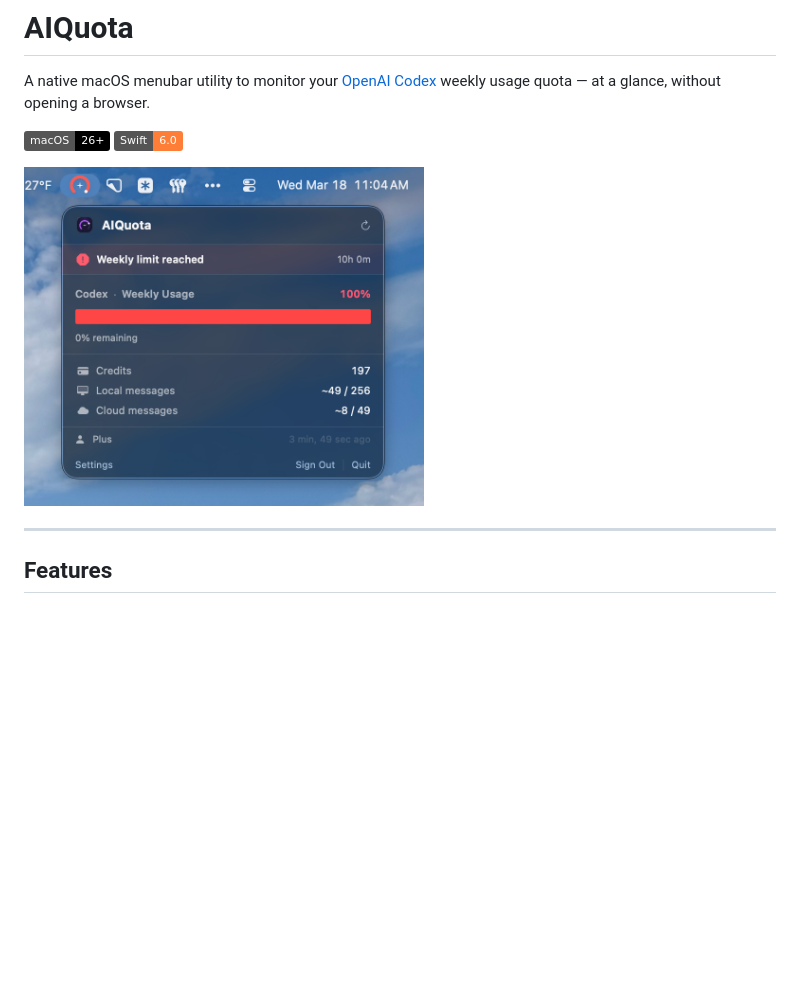
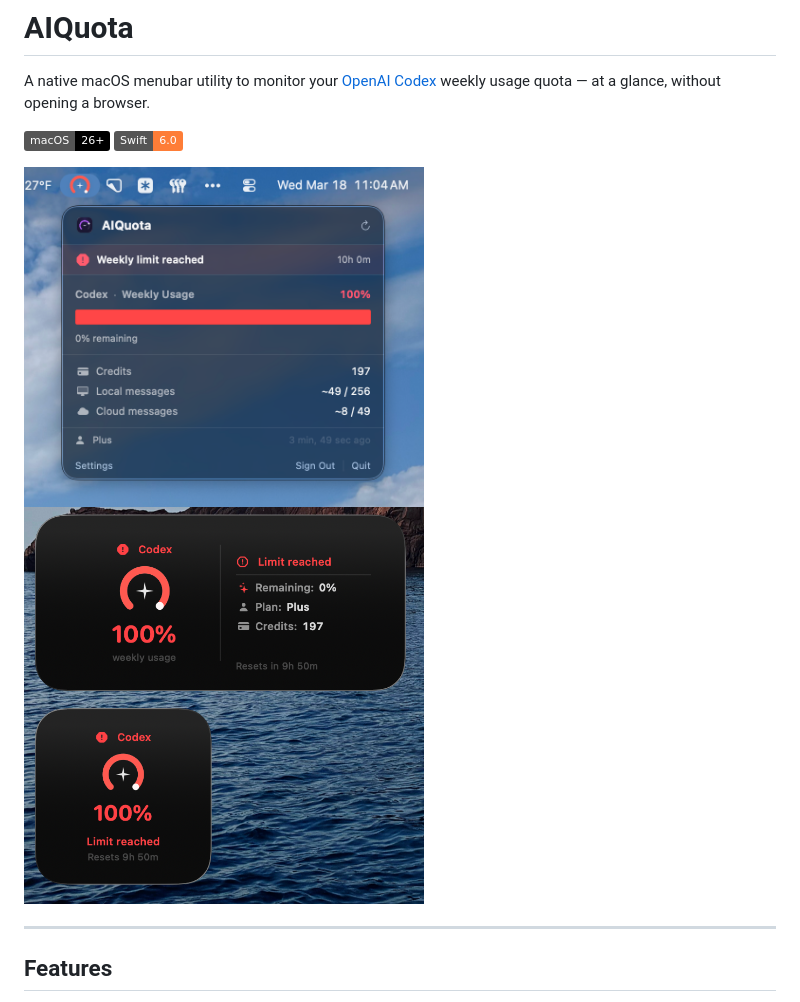
Before and after one commit to niederme/ai-quota, a Markdown page: README.md, the part around the change. Drawn GitHub-style; pictures changed too: docs/widget-screenshot.png (added); badges without logos; blank space fills up the shorter version.

Commit message:
Add widget screenshot to README
Co-Authored-By: Claude Sonnet 4.6 <noreply@anthropic.com>

```diff
--- a/README.md
+++ b/README.md
@@ -5,7 +5,8 @@ A native macOS menubar utility to monitor your [OpenAI Codex](https://openai.com
 ![macOS 26+](https://img.shields.io/badge/macOS-26%2B-black?logo=apple)
 ![Swift 6](https://img.shields.io/badge/Swift-6.0-orange?logo=swift)
 
-<img src="docs/screenshot.png" alt="AIQuota screenshot" width="400"/>
+<img src="docs/screenshot.png" alt="AIQuota menubar popover" width="400"/>
+<img src="docs/widget-screenshot.png" alt="AIQuota widgets" width="400"/>
 
 ---
 
```
